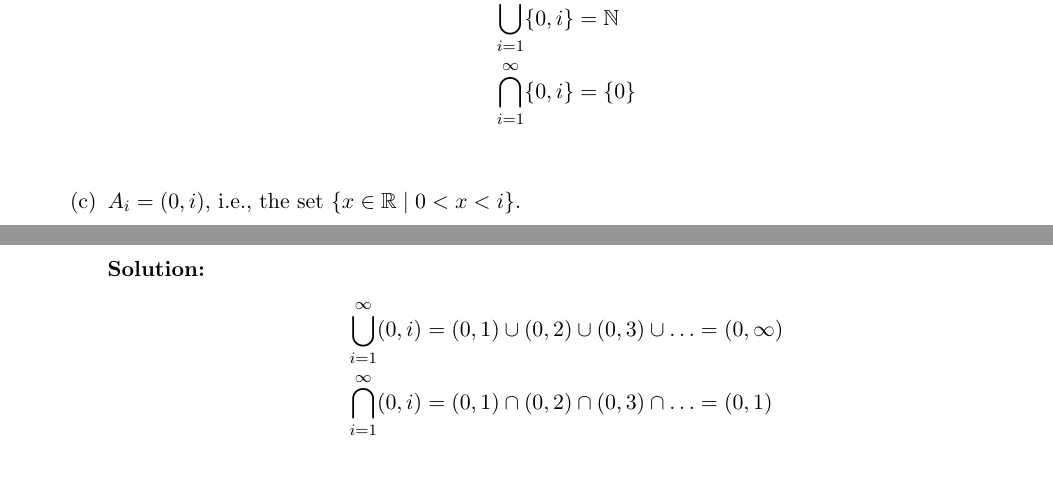
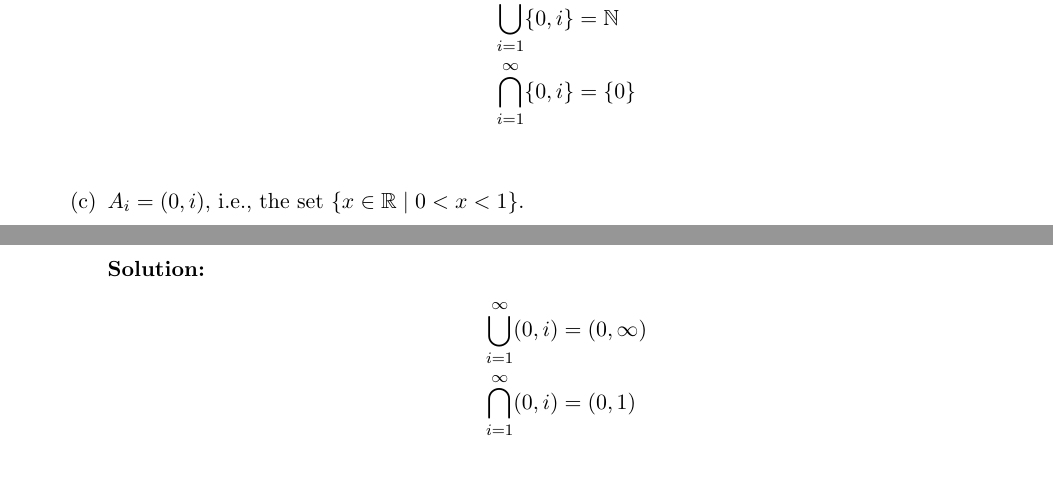
Before and after one commit to elainepimentel/COMP0147, a LaTeX document (List6-sol.tex): two parts of pages 5 and 6 of 14, joined at a grey line, cut so that both start at the same text. Compiled offline with pdfLaTeX.

Commit message:
Typo fixed

```diff
--- a/List6-sol.tex
+++ b/List6-sol.tex
@@ -316,11 +314,11 @@ x \in ( (B-A) \cup (C-A) ) &\doubleimp  x \in (B-A) \vee x \in (C-A) &  \text{(d
 \end{align*}
 }
 
-\item  $A_i=(0,i)$, i.e., the set $\{x \in \mathbb{R} \mid 0<x<i\}$.
+\item  $A_i=(0,i)$, i.e., the set $\{x \in \mathbb{R} \mid 0<x<1\}$.
 \solution{
 \begin{align*}
-\bigcup_{i=1}^{\infty} (0,i) &= (0,1) \cup (0,2) \cup (0,3) \cup \ldots = (0,\infty) \\
-\bigcap_{i=1}^{\infty} (0,i) &= (0,1) \cap (0,2) \cap (0,3) \cap \ldots = (0,1)
+\bigcup_{i=1}^{\infty} (0,i) &= (0,\infty) \\
+\bigcap_{i=1}^{\infty} (0,i) &= (0,1)
 \end{align*}
 }
 
```
Also changed, not shown: List6-sol.tex (5 more changed lines).
